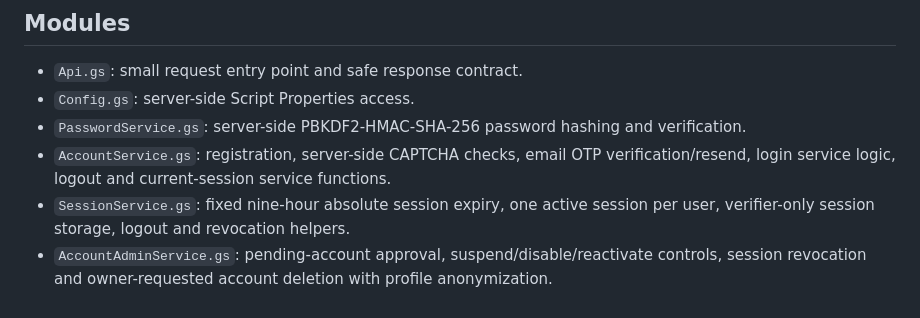
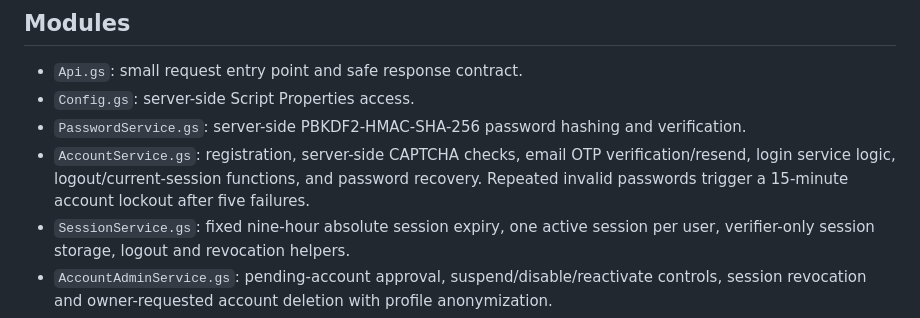
Before and after one commit to iamjiteshtiwari/social-media-management-platform, a Markdown page: backend/apps-script/README.md, the part around the change. Rendered like a GitHub page.

Commit message:
Document login throttling and recovery services

```diff
--- a/backend/apps-script/README.md
+++ b/backend/apps-script/README.md
@@ -23,7 +23,7 @@ The implementation must stay modular: API router, authentication, CAPTCHA, sessi
 - `Api.gs`: small request entry point and safe response contract.
 - `Config.gs`: server-side Script Properties access.
 - `PasswordService.gs`: server-side PBKDF2-HMAC-SHA-256 password hashing and verification.
-- `AccountService.gs`: registration, server-side CAPTCHA checks, email OTP verification/resend, login service logic, logout and current-session service functions.
+- `AccountService.gs`: registration, server-side CAPTCHA checks, email OTP verification/resend, login service logic, logout/current-session functions, and password recovery. Repeated invalid passwords trigger a 15-minute account lockout after five failures.
 - `SessionService.gs`: fixed nine-hour absolute session expiry, one active session per user, verifier-only session storage, logout and revocation helpers.
 - `AccountAdminService.gs`: pending-account approval, suspend/disable/reactivate controls, session revocation and owner-requested account deletion with profile anonymization.
 - `CaptchaService.gs`: server-side Google reCAPTCHA verification for registration/login.
```
